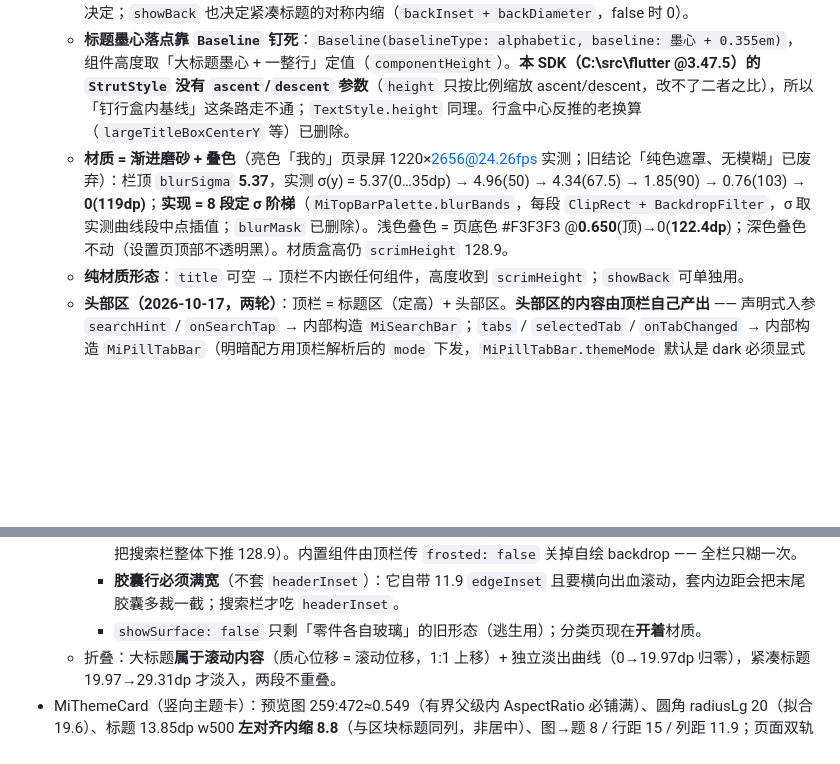
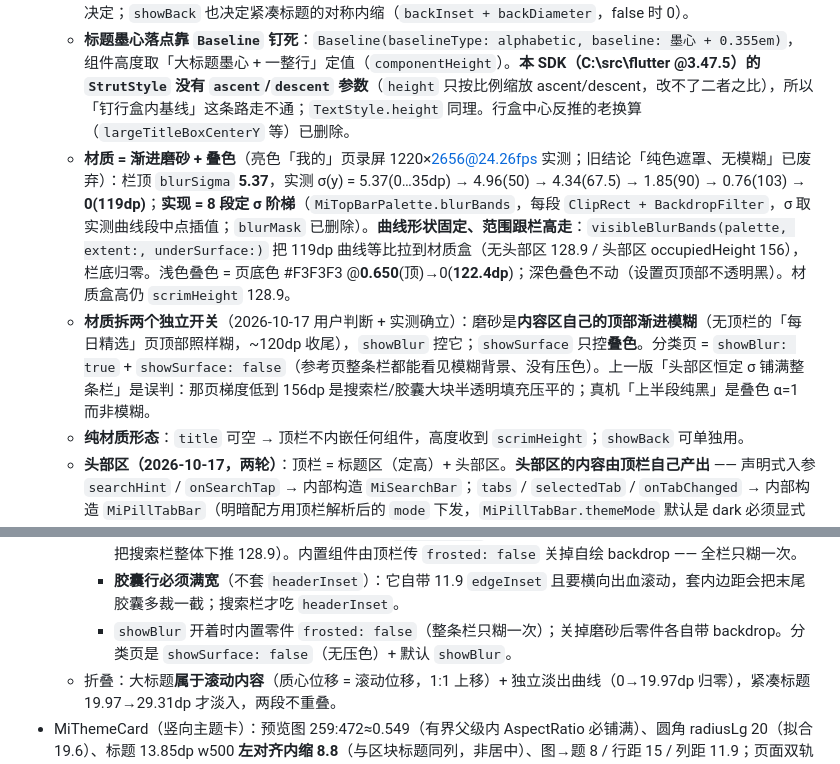
Before and after one commit to yearhe9900/mi_like_ui, a Markdown page: .workbuddy/memory/MEMORY.md, 2 parts joined by grey strips. GitHub-like rendering; blank space fills up the shorter version.

```diff
--- a/.workbuddy/memory/MEMORY.md
+++ b/.workbuddy/memory/MEMORY.md
@@ -20,14 +20,15 @@
   - **内容首行顶缘分两档**（都实测，不归一）：卡片类 `contentTopInset` **183.0**（录屏卡片填充硬边 568px）、搜索栏类 `searchBarTopInset` **168.5**（「设置」首页搜索栏 523px）；demo 首页用后者。
   - **返回圆钮 `showBack` 默认 false**（顶层页无返回）→ true 才绘制，可点性另由 `onBack`（null = 只显示不可点）决定；`showBack` 也决定紧凑标题的对称内缩（`backInset + backDiameter`，false 时 0）。
   - **标题墨心落点靠 `Baseline` 钉死**：`Baseline(baselineType: alphabetic, baseline: 墨心 + 0.355em)`，组件高度取「大标题墨心 + 一整行」定值（`componentHeight`）。**本 SDK（C:\src\flutter @3.47.5）的 `StrutStyle` 没有 `ascent`/`descent` 参数**（`height` 只按比例缩放 ascent/descent，改不了二者之比），所以「钉行盒内基线」这条路走不通；`TextStyle.height` 同理。行盒中心反推的老换算（`largeTitleBoxCenterY` 等）已删除。
-  - **材质 = 渐进磨砂 + 叠色**（亮色「我的」页录屏 1220×2656@24.26fps 实测；旧结论「纯色遮罩、无模糊」已废弃）：栏顶 `blurSigma` **5.37**，实测 σ(y) = 5.37(0…35dp) → 4.96(50) → 4.34(67.5) → 1.85(90) → 0.76(103) → **0(119dp)**；**实现 = 8 段定 σ 阶梯**（`MiTopBarPalette.blurBands`，每段 `ClipRect + BackdropFilter`，σ 取实测曲线段中点插值；`blurMask` 已删除）。浅色叠色 = 页底色 #F3F3F3 @**0.650**(顶)→0(**122.4dp**)；深色叠色不动（设置页顶部不透明黑）。材质盒高仍 `scrimHeight` 128.9。
+  - **材质 = 渐进磨砂 + 叠色**（亮色「我的」页录屏 1220×2656@24.26fps 实测；旧结论「纯色遮罩、无模糊」已废弃）：栏顶 `blurSigma` **5.37**，实测 σ(y) = 5.37(0…35dp) → 4.96(50) → 4.34(67.5) → 1.85(90) → 0.76(103) → **0(119dp)**；**实现 = 8 段定 σ 阶梯**（`MiTopBarPalette.blurBands`，每段 `ClipRect + BackdropFilter`，σ 取实测曲线段中点插值；`blurMask` 已删除）。**曲线形状固定、范围跟栏高走**：`visibleBlurBands(palette, extent:, underSurface:)` 把 119dp 曲线等比拉到材质盒（无头部区 128.9 / 头部区 occupiedHeight 156），栏底归零。浅色叠色 = 页底色 #F3F3F3 @**0.650**(顶)→0(**122.4dp**)；深色叠色不动（设置页顶部不透明黑）。材质盒高仍 `scrimHeight` 128.9。
+  - **材质拆两个独立开关**（2026-10-17 用户判断 + 实测确立）：磨砂是**内容区自己的顶部渐进模糊**（无顶栏的「每日精选」页顶部照样糊，~120dp 收尾），`showBlur` 控它；`showSurface` 只控**叠色**。分类页 = `showBlur: true` + `showSurface: false`（参考页整条栏都能看见模糊背景、没有压色）。上一版「头部区恒定 σ 铺满整条栏」是误判：那页梯度低到 156dp 是搜索栏/胶囊大块半透明填充压平的；真机「上半段纯黑」是叠色 α=1 而非模糊。
   - **纯材质形态**：`title` 可空 → 顶栏不内嵌任何组件，高度收到 `scrimHeight`；`showBack` 可单独用。
   - **头部区（2026-10-17，两轮）**：顶栏 = 标题区（定高）+ 头部区。**头部区的内容由顶栏自己产出** —— 声明式入参 `searchHint` / `onSearchTap` → 内部构造 `MiSearchBar`；`tabs` / `selectedTab` / `onTabChanged` → 内部构造 `MiPillTabBar`（明暗配方用顶栏解析后的 `mode` 下发，`MiPillTabBar.themeMode` 默认是 dark 必须显式覆盖）。换皮才用同名插槽 `searchBar` / `tabBar`，`header`（`PreferredSizeWidget`）是整块自定义头部。互斥由构造期断言保证：`header` 与搜索栏/胶囊行、`searchBar`↔`searchHint`、`tabBar`↔`tabs`。判定口径 = `hasSearchBar` / `hasTabBar` / `hasHeaderSlot`（声明式 + 插槽合并）。几何走 `MiTopBarMetrics`：`headerTopInset` 56（`headerTopInsetFor(safeAreaTop)` 取大者）、`searchBarGap` 16、`headerContentGap` 12、`headerInset` 11.9、`searchBarSlotHeight` 44.1、`tabBarSlotHeight` 39.9（后两个与 `MiSearchBarMetrics.barHeight` / `MiPillTabMetrics.pillHeight` 同值，跨层一致由测试钉住）。
     - **插槽高度是声明值**：组件按它排版，宿主用 `bar.occupiedHeight(context)` 给滚动内容让位 —— 两侧同源才不会错位。
     - **「纳入组件内部统一渲染」= 顶栏自产组件，不是让页面 new 好传进来**（2026-10-17 用户反馈命中）：只给插槽时页面仍持有 `MiSearchBar` / `MiPillTabBar`，用户判定「没放进顶栏」。收口手段 = 声明式入参（数据进、组件出），插槽降级为逃生口。
     - **材质也在顶栏这一层统一**（同日第三、四轮）：材质层是**盖在整条顶栏上的底**（`Stack` + `Positioned(height: materialExtent)`），不占布局高度 —— 无头部区时 128.9，有头部区时 = `occupiedHeight`。**两种形态的模糊规律不同，都是实测**：纯标题形态 = σ(y) 递减阶梯（`visibleBlurBands`）；**头部区形态 = 整条栏恒定 σ 5.37**（`uniformBlurBands`，2026-10-17 用户截图实测：搜索栏行与胶囊行后方强度一致、糊到栏底才切回清晰，**没有**"越往下越清晰/到栏底渐隐"）。叠色梯度是比例 stop，盒子拉高自动拉伸。配套 `titleExtent` 在「有头部区且无标题」时为 **0**（否则材质盒会把搜索栏整体下推 128.9）。内置组件由顶栏传 `frosted: false` 关掉自绘 backdrop —— 全栏只糊一次。
     - **胶囊行必须满宽**（不套 `headerInset`）：它自带 11.9 `edgeInset` 且要横向出血滚动，套内边距会把末尾胶囊多裁一截；搜索栏才吃 `headerInset`。
-    - `showSurface: false` 只剩「零件各自玻璃」的旧形态（逃生用）；分类页现在**开着**材质。
+    - `showBlur` 开着时内置零件 `frosted: false`（整条栏只糊一次）；关掉磨砂后零件各自带 backdrop。分类页是 `showSurface: false`（无压色）+ 默认 `showBlur`。
   - 折叠：大标题**属于滚动内容**（质心位移 = 滚动位移，1:1 上移）+ 独立淡出曲线（0→19.97dp 归零），紧凑标题 19.97→29.31dp 才淡入，两段不重叠。
 - MiThemeCard（竖向主题卡）：预览图 259:472≈0.549（有界父级内 AspectRatio 必铺满）、圆角 radiusLg 20（拟合 19.6）、标题 13.85dp w500 **左对齐内缩 8.8**（与区块标题同列，非居中）、图→题 8 / 行距 15 / 列距 11.9；页面双轨页边距 = 壳层 11.9 + 文本列 20.5（区块标题 inset 8.6）；themeMode 可空跟随环境（同 MiSearchBar，保 const 用法）。
 
```
Also changed, not shown: .workbuddy/memory/2026-10-17.md (+39 -0 lines).
